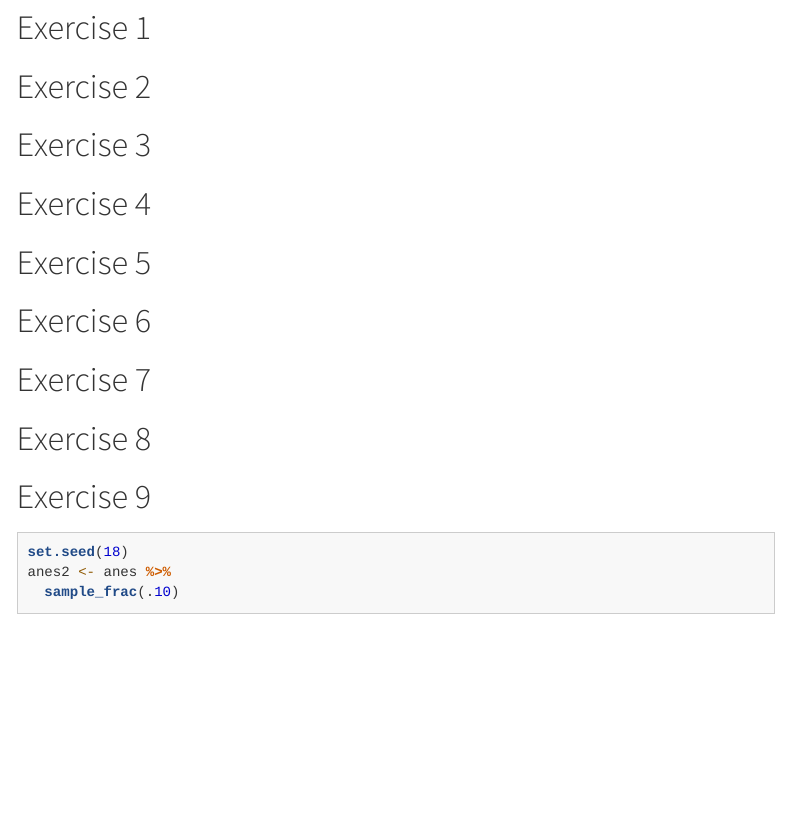
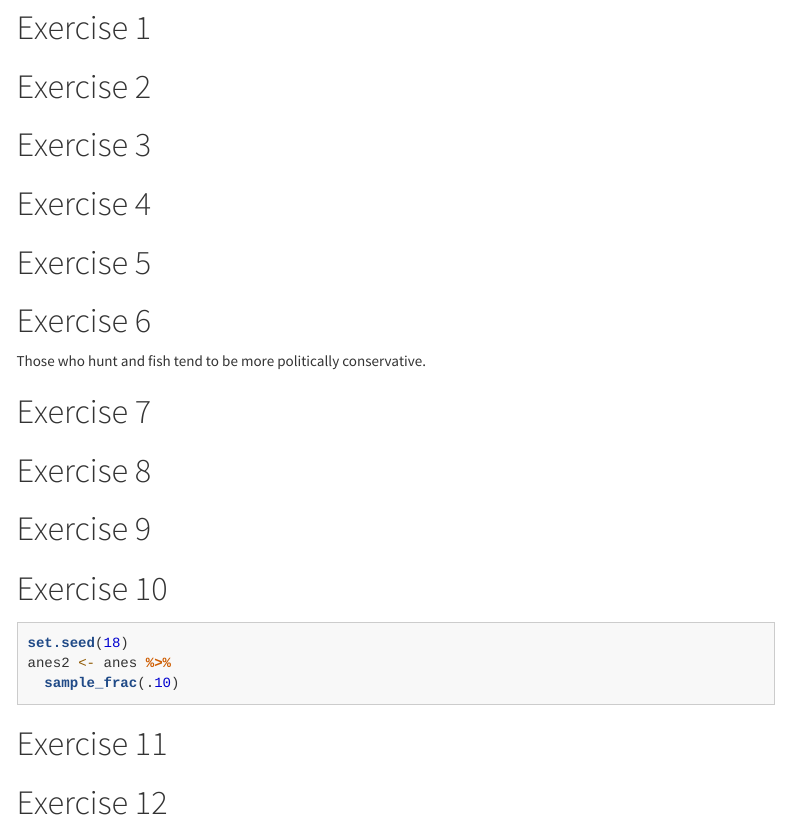
Before and after one commit to APU-Statistics/MATH_250_Labs_01-02, an R Markdown document (lab-02.Rmd): the page in a window 1100 px wide, from 410 px down. Rendered offline with R 4.5, knitr and Pandoc, with nearby package versions; menus at the side of the page are left out.

Commit message:
lab-02 updates with reflection/context exercises

````diff
--- a/lab-02.Rmd
+++ b/lab-02.Rmd
@@ -11,6 +11,8 @@ output:
     highlight: tango
     theme: "cosmo"
 link-citations: yes
+editor_options:
+  chunk_output_type: console
 ---
 
 # Load Packages
@@ -26,52 +28,69 @@ library(ggridges)
 anes <- read_csv("data/anes2020_subset.csv")
 ```
 
-
 # Exercise 1
 
-```{r ex-1}
-```
 
 # Exercise 2
 
 ```{r ex-2}
+
 ```
 
 # Exercise 3
 
+
 ```{r ex-3}
+
 ```
 
 # Exercise 4
 
 ```{r ex-4}
+
 ```
 
 # Exercise 5
 
 ```{r ex-5}
+
 ```
 
 # Exercise 6
 
+Those who hunt and fish tend to be more politically conservative.
+
 ```{r ex-6}
+
 ```
 
 # Exercise 7
 
 ```{r ex-7}
+
 ```
 
 # Exercise 8
 
-```{r ex-8}
+
+# Exercise 9
+
+```{r ex-9, message = FALSE, warning = FALSE}
 
 ```
 
-# Exercise 9
+# Exercise 10
 
-```{r ex-9}
+```{r ex-10}
 set.seed(18)
 anes2 <- anes %>%
   sample_frac(.10)
 ```
+
+# Exercise 11
+
+```{r ex-11}
+
+```
+
+# Exercise 12
````
